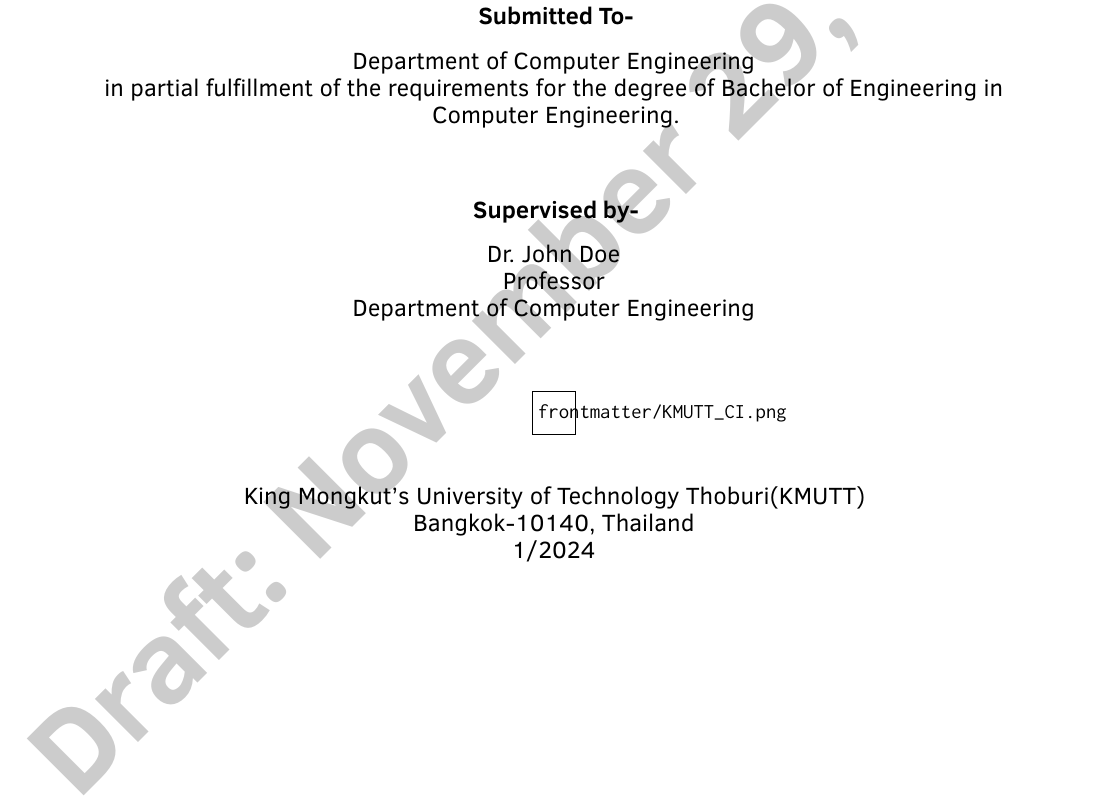
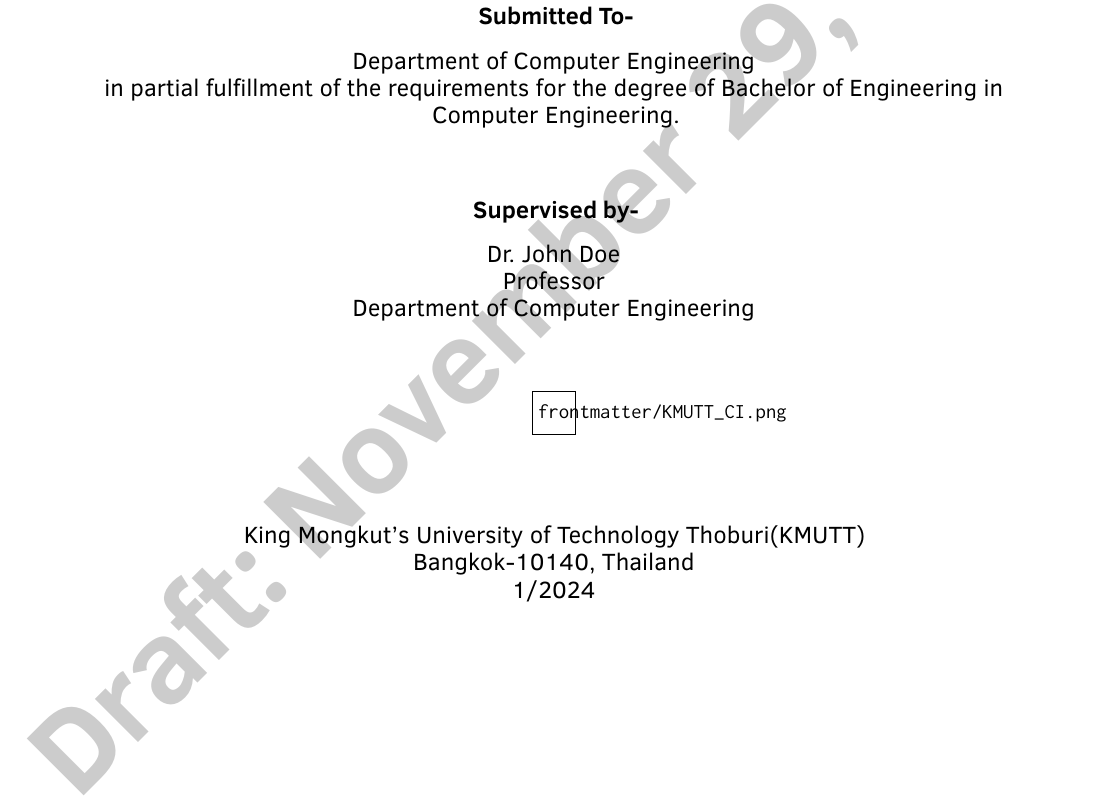
Before and after one commit to G2U-CPE36/G2U_docs, a LaTeX thesis (final_report/final_report_G2U.tex, which reads final_report/frontmatter/title.tex): part of page 1 of 9, cut so that both start at the same text. Compiled offline with pdfLaTeX.

Commit message:
Fix: title page alignment issue

```diff
--- a/final_report/frontmatter/title.tex
+++ b/final_report/frontmatter/title.tex
@@ -44,7 +44,7 @@
 				{\large {Department of Computer Engineering}}\\
 				\vspace{12mm}
 				\includegraphics[scale=0.3]{frontmatter/KMUTT_CI.png} \\[0.25cm]
-				\vspace{5mm}
+				\vspace{12mm}
 				{\large King Mongkut's University of Technology Thoburi(KMUTT)}\\
 				{\large Bangkok-10140, Thailand}\\
 				{\large 1/2024}\\
```
Also changed, not shown: final_report/final_report_G2U.pdf.
